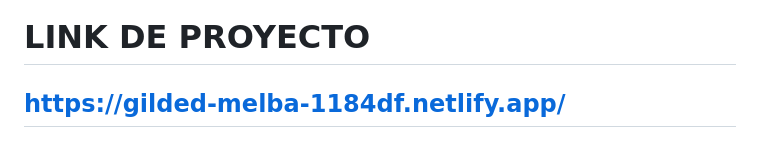
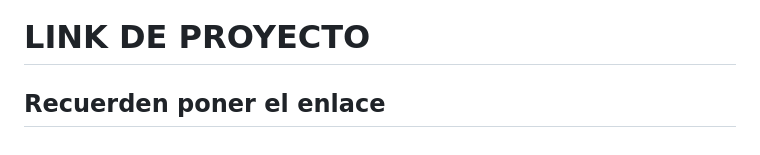
Before and after one commit to SistemasTecTlaxiaco/YAAR, a Markdown page: README.md, the part around the change. GitHub-like rendering.

```diff
--- a/README.md
+++ b/README.md
@@ -56,4 +56,4 @@ La realidad aumentada permite complementar la experiencia del usuario a través
 ## Estilo de letra utilizada (Bebas Neue)
 - https://fonts.googleapis.com/css2?family=Bebas+Neue&display=swap
 # LINK DE PROYECTO
-## https://gilded-melba-1184df.netlify.app/
+## Recuerden poner el enlace
```
